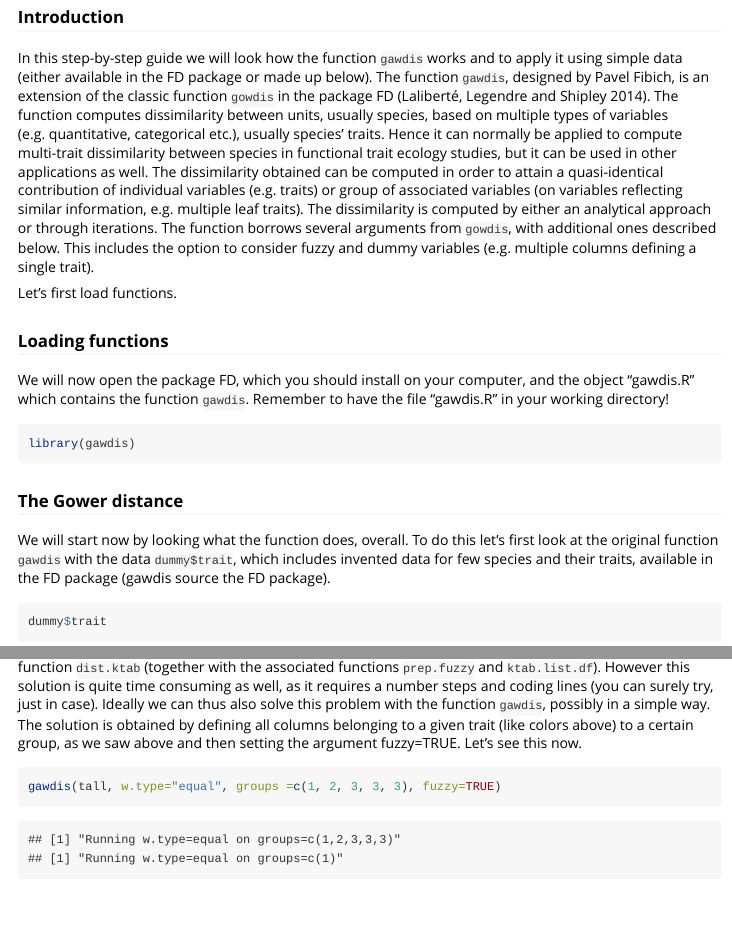
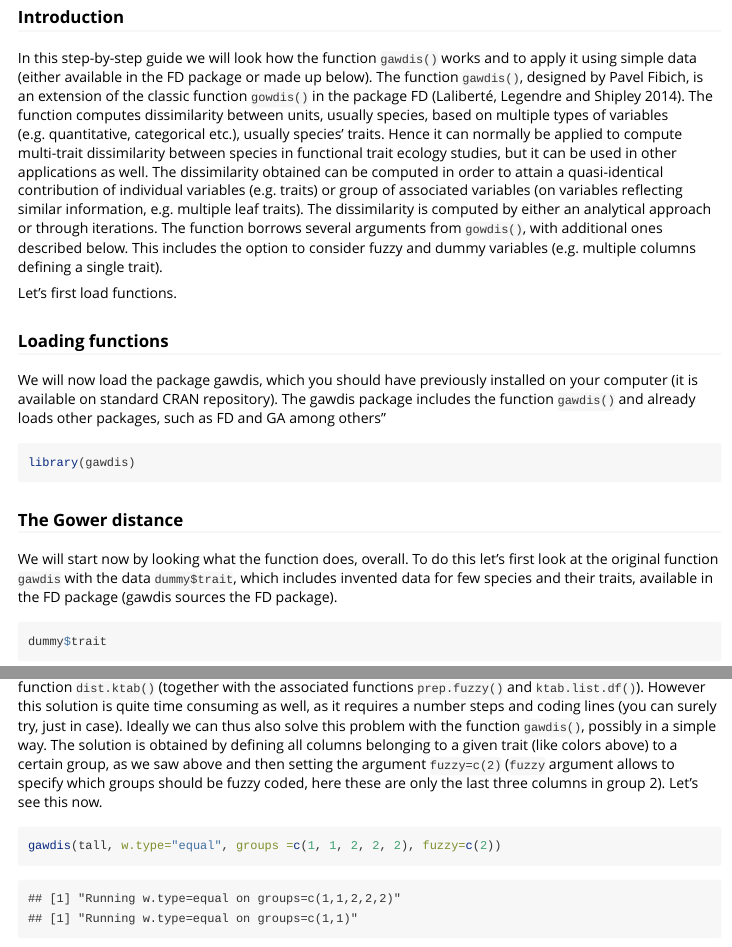
Before and after one commit to pavel-fibich/gawdis, an R Markdown document (vignettes/gawdis.Rmd): the page in a window 1100 px wide, from 160 px down, and a second part further down, joined at a grey line. Rendered offline with R 4.5, knitr and Pandoc, with nearby package versions; some code elsewhere in the file could not run offline; long lines of code are wrapped.

Commit message:
Allow to specify groups of fuzzy coded variables (before, all groups were transformed, now you can choose). fuzzy changed from TRUE|FALSE to NULL|c().

````diff
--- a/R/GAgawdis.R
+++ b/R/GAgawdis.R
@@ -93,7 +93,7 @@ GAgawdis <- function(tr=NULL, asym.bin = NULL, ord = "podani",
               } else { # no weighting inside the groups
                 print ("Traits inside the group were not weighted - optimized.")
                 ggow = gowdis( as.data.frame(tr[, ii]) , asym.bin = asym.bin, ord=ord)
-                if (fuzzy) ggow <- ggow/max(ggow,na.rm=T)
+                if ( (!is.null(fuzzy)) && ( i %in% fuzzy ) ) ggow <- ggow/max(ggow,na.rm=T)
                 speciesdists[[ paste(names(tr)[ii], collapse = ".gr.") ]] = ggow
               }
             } else { # individual trait
--- a/R/gawdis.R
+++ b/R/gawdis.R
@@ -101,8 +100,9 @@ gawdis <- function (x, W=NULL, asym.bin = NULL, ord = c("podani", "metric","clas
-      warning("fuzzy=TRUE and groups.weight=TRUE is not possible, groups.weight is set to FALSE")
+    if( (!is.null(fuzzy)) & (groups.weight) ){
+      warning("(fuzzy!=NULL) and groups.weight=TRUE is not possible, groups.weight is set to FALSE")
       groups.weight <- FALSE
     }
-    if( (fuzzy) & ( length(groups)<1 ) ){
-      warning("fuzzy=TRUE requires having groups argument set, distances are just divided by max distance")
+    if( ( !is.null(fuzzy)) & ( length(groups)<1 ) ){
+      warning("fuzzy!=NULL requires having groups argument set, distances will not be transformed")
     }
 
     w.type <- match.arg(w.type)
@@ -335,3 +335,4 @@ gawdis <- function (x, W=NULL, asym.bin = NULL, ord = c("podani", "metric","clas
       d.rawna<-p-rowSums(is.na(d.raw))
       for (dn in which(d.rawna!=p)) w.mat[dn, !is.na(d.raw[dn,]) ] <- w[!is.na(d.raw[dn,])] / sum(w[!is.na(d.raw[dn,])])
       res<-rowSums(d.raw*w.mat,na.rm=T)
+      if ( (!is.null(fuzzy)) && (length(unique(groups))==1) && (unique(groups) %in% fuzzy) ) res <- res/max(res,na.rm=T)
@@ -347,12 +347,12 @@ gawdis <- function (x, W=NULL, asym.bin = NULL, ord = c("podani", "metric","clas
         if (is.null(pgaw)){
           pgaw <- gawdis(as.data.frame(x[,ii]),W=w[ii],w.type=w.type,groups=rep(i,length(ii)), fuzzy=fuzzy)
           pgaw.na <- !is.na(gowdis(as.data.frame(x[,ii])))
-          if (fuzzy) pgaw <- pgaw / max(pgaw,na.rm=T)
+          if ( (!is.null(fuzzy)) && ( i %in% fuzzy ) ) pgaw <- pgaw / max(pgaw,na.rm=T)
         } else {
           onegaw <- gawdis(as.data.frame(x[,ii]),W=w[ii],w.type=w.type,groups=rep(i,length(ii)), fuzzy=fuzzy)
           pgaw.na1 <- !is.na(gowdis(as.data.frame(x[,ii])))
           pgaw.na <- pgaw.na + pgaw.na1
-          if  (fuzzy){
+          if ( (!is.null(fuzzy)) && ( i %in% fuzzy ) ) {
             pgaw <- pgaw + (onegaw/ max(onegaw,na.rm=T))
           } else {
             pgaw <- pgaw + onegaw
--- a/vignettes/gawdis.Rmd
+++ b/vignettes/gawdis.Rmd
@@ -14,19 +14,19 @@ knitr::opts_chunk$set(echo = TRUE)
 ```
 
 ### Introduction
-In this step-by-step guide we will look how the function `gawdis` works and to apply it using simple data (either available in the FD package or made up below). The function `gawdis`, designed by Pavel Fibich, is an extension of the classic function `gowdis` in the package FD (Laliberté, Legendre and Shipley 2014). The function computes dissimilarity between units, usually species, based on multiple types of variables (e.g. quantitative, categorical etc.), usually species' traits. Hence it can normally be applied to compute multi-trait dissimilarity between species in functional trait ecology studies, but it can be used in other applications as well. The dissimilarity obtained can be computed in order to attain a quasi-identical contribution of individual variables (e.g. traits) or group of associated variables (on variables reflecting similar information, e.g. multiple leaf traits). The dissimilarity is computed by either an analytical approach or through iterations. The function borrows several arguments from `gowdis`, with additional ones described below. This includes the option to consider fuzzy and dummy variables (e.g. multiple columns defining a single trait).
+In this step-by-step guide we will look how the function `gawdis()` works and to apply it using simple data (either available in the FD package or made up below). The function `gawdis()`, designed by Pavel Fibich, is an extension of the classic function `gowdis()` in the package FD (Laliberté, Legendre and Shipley 2014). The function computes dissimilarity between units, usually species, based on multiple types of variables (e.g. quantitative, categorical etc.), usually species' traits. Hence it can normally be applied to compute multi-trait dissimilarity between species in functional trait ecology studies, but it can be used in other applications as well. The dissimilarity obtained can be computed in order to attain a quasi-identical contribution of individual variables (e.g. traits) or group of associated variables (on variables reflecting similar information, e.g. multiple leaf traits). The dissimilarity is computed by either an analytical approach or through iterations. The function borrows several arguments from `gowdis()`, with additional ones described below. This includes the option to consider fuzzy and dummy variables (e.g. multiple columns defining a single trait).
 
 Let's first load functions.
 
 ### Loading functions
-We will now open the package FD, which you should install on your computer, and the object "gawdis.R" which contains the function `gawdis`. Remember to have the file "gawdis.R" in your working directory!
+We will now load the package gawdis, which you should have previously installed on your computer (it is available on standard CRAN repository). The gawdis package includes the function `gawdis()` and already loads other packages, such as FD and GA among others"
 
 ```{r}
 library(gawdis)
 ```
 
 ### The Gower distance
-We will start now by looking what the function does, overall. To do this let's first look at the original function `gawdis` with the data `dummy$trait`, which includes invented data for few species and their traits, available in the FD package (gawdis source the FD package).
+We will start now by looking what the function does, overall. To do this let's first look at the original function `gawdis` with the data `dummy$trait`, which includes invented data for few species and their traits, available in the FD package (gawdis sources the FD package).
 
 ```{r}
 dummy$trait
@@ -255,8 +255,8 @@ mean.dissim.all<-as.dist(apply(simplify2array(dall), c(1, 2), mean, na.rm=T), 2)
 round(mean.dissim.all, 3)
 ```
 
-This is all a bit time consuming to do it line by line. There is other function in the package 'ade4', i.e. the function `dist.ktab` (together with the associated functions `prep.fuzzy` and `ktab.list.df`). However this solution is quite time consuming as well, as it requires a number steps and coding lines (you can surely try, just in case). Ideally we can thus also solve this problem with the function `gawdis`, possibly in a simple way. The solution is obtained by defining all columns belonging to a given trait (like colors above) to a certain group, as we saw above and then setting the argument fuzzy=TRUE. Let's see this now.
+This is all a bit time consuming to do it line by line. There is other function in the package 'ade4', i.e. the function `dist.ktab()` (together with the associated functions `prep.fuzzy()` and `ktab.list.df()`). However this solution is quite time consuming as well, as it requires a number steps and coding lines (you can surely try, just in case). Ideally we can thus also solve this problem with the function `gawdis()`, possibly in a simple way. The solution is obtained by defining all columns belonging to a given trait (like colors above) to a certain group, as we saw above and then setting the argument `fuzzy=c(2)` (`fuzzy` argument allows to specify which groups should be fuzzy coded, here these are only the last three columns in group 2). Let's see this now.
 
 ```{r}
-gawdis(tall, w.type="equal", groups =c(1, 2, 3, 3, 3), fuzzy=TRUE)
+gawdis(tall, w.type="equal", groups =c(1, 1, 2, 2, 2), fuzzy=c(2))
 ```
````
Also changed, not shown: README.md, R/GAgawdis.R (6 more changed lines), R/gawdis.R (20 more changed lines), vignettes/gawdis.Rmd (6 more changed lines), 2 other files.
